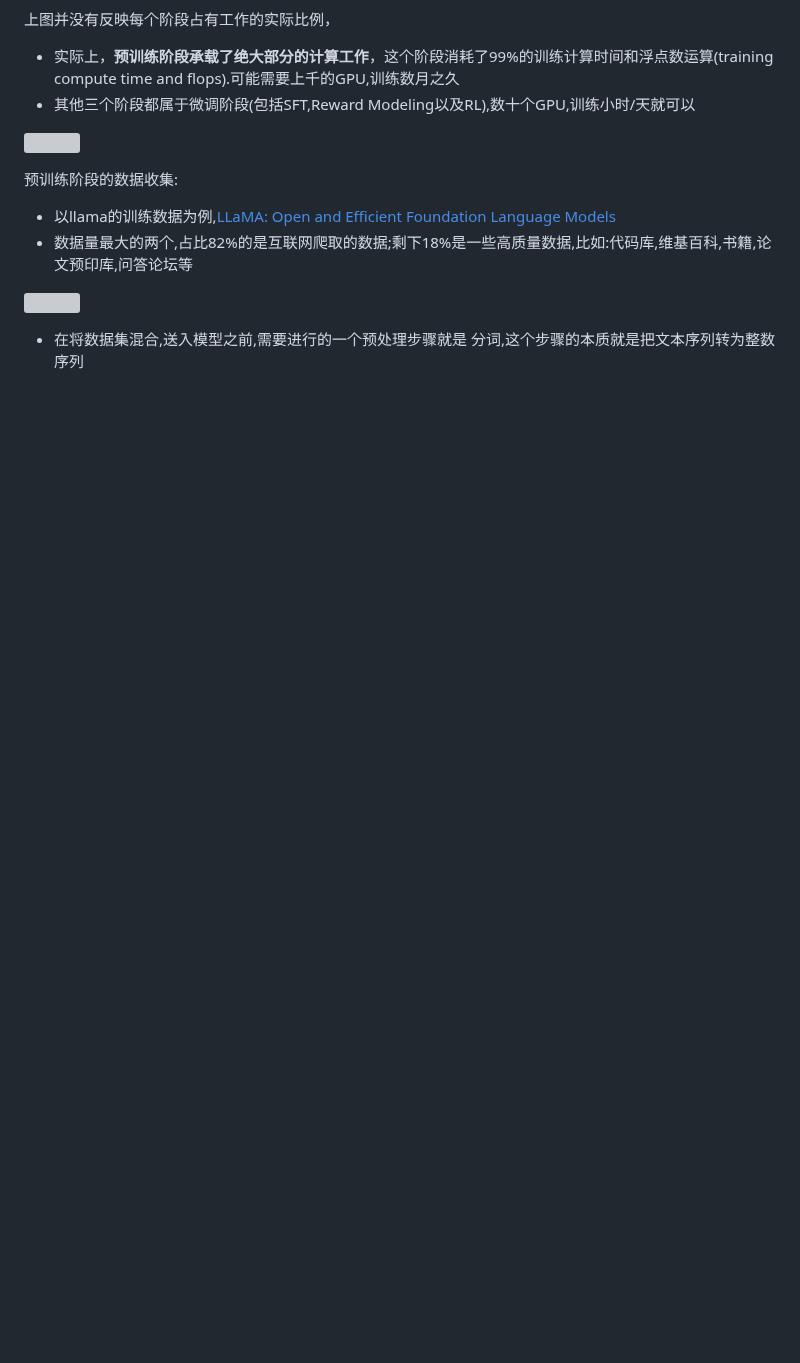
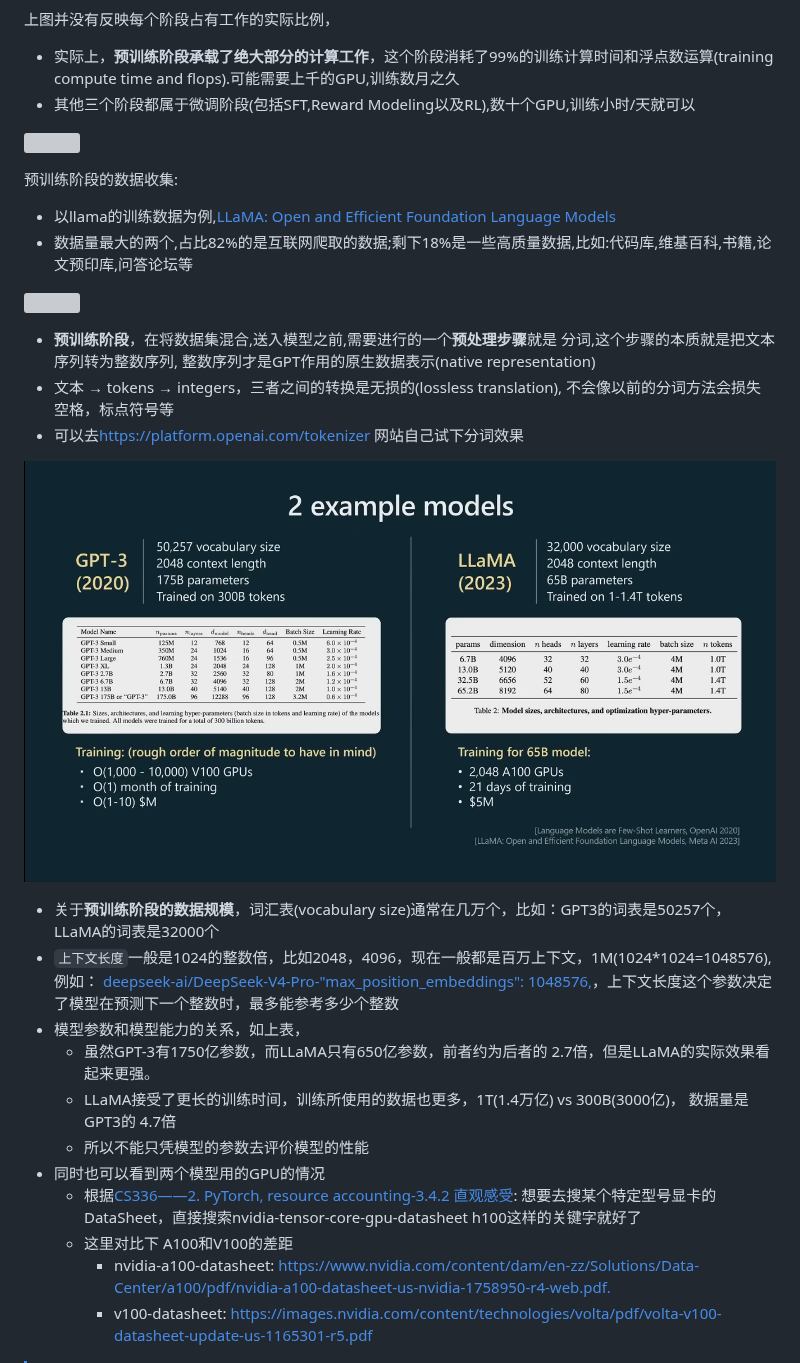
Before and after one commit to CastleDream/learnGPTfromScratch, a Markdown page: md/8_GPT现状BRK216HFS.md, the part around one of its changes. Rendered like a GitHub page; pictures changed too: md/img/20260903134746.png (added); blank space fills up the shorter version; grey boxes are pictures that could not be loaded.

```diff
--- a/md/8_GPT现状BRK216HFS.md
+++ b/md/8_GPT现状BRK216HFS.md
@@ -36,4 +36,21 @@ GPT助手的训练分为四个阶段：
 + 数据量最大的两个,占比82%的是互联网爬取的数据;剩下18%是一些高质量数据,比如:代码库,维基百科,书籍,论文预印库,问答论坛等
 
 ![](img/20260902211752.png)
-+ 在将数据集混合,送入模型之前,需要进行的一个预处理步骤就是 分词,这个步骤的本质就是把文本序列转为整数序列
++ **预训练阶段**，在将数据集混合,送入模型之前,需要进行的一个**预处理步骤**就是 分词,这个步骤的本质就是把文本序列转为整数序列, 整数序列才是GPT作用的原生数据表示(native representation)
++ 文本 → tokens → integers，三者之间的转换是无损的(lossless translation), 不会像以前的分词方法会损失空格，标点符号等
++ 可以去<https://platform.openai.com/tokenizer> 网站自己试下分词效果
+
+
+![](img/20260903134746.png)
++ 关于**预训练阶段的数据规模**，词汇表(vocabulary size)通常在几万个，比如：GPT3的词表是50257个，LLaMA的词表是32000个
++ `上下文长度`一般是1024的整数倍，比如2048，4096，现在一般都是百万上下文，1M(1024*1024=1048576), 例如： [deepseek-ai/DeepSeek-V4-Pro-"max_position_embeddings": 1048576,](https://www.modelscope.cn/models/deepseek-ai/DeepSeek-V4-Pro/file/view/master/config.json?status=1)，上下文长度这个参数决定了模型在预测下一个整数时，最多能参考多少个整数
++ 模型参数和模型能力的关系，如上表，
+  + 虽然GPT-3有1750亿参数，而LLaMA只有650亿参数，前者约为后者的 2.7倍，但是LLaMA的实际效果看起来更强。
+  + LLaMA接受了更长的训练时间，训练所使用的数据也更多，1T(1.4万亿) vs 300B(3000亿)， 数据量是GPT3的 4.7倍
+  + 所以不能只凭模型的参数去评价模型的性能
++ 同时也可以看到两个模型用的GPU的情况
+  + 根据[CS336——2. PyTorch, resource accounting-3.4.2 直观感受](https://blog.csdn.net/Castlehe/article/details/155040073): 想要去搜某个特定型号显卡的DataSheet，直接搜索nvidia-tensor-core-gpu-datasheet h100这样的关键字就好了
+  + 这里对比下 A100和V100的差距
+    + nvidia-a100-datasheet: <https://www.nvidia.com/content/dam/en-zz/Solutions/Data-Center/a100/pdf/nvidia-a100-datasheet-us-nvidia-1758950-r4-web.pdf.>
+    + v100-datasheet: <https://images.nvidia.com/content/technologies/volta/pdf/volta-v100-datasheet-update-us-1165301-r5.pdf>
+
```
Also changed, not shown: other parts of md/8_GPT现状BRK216HFS.md (+34 -0 lines), README.md (+2 -0 lines), md/img/20260903141826.png (added), md/img/20260903150609.png (added), md/img/20260903151832.png (added), 2 other files.
